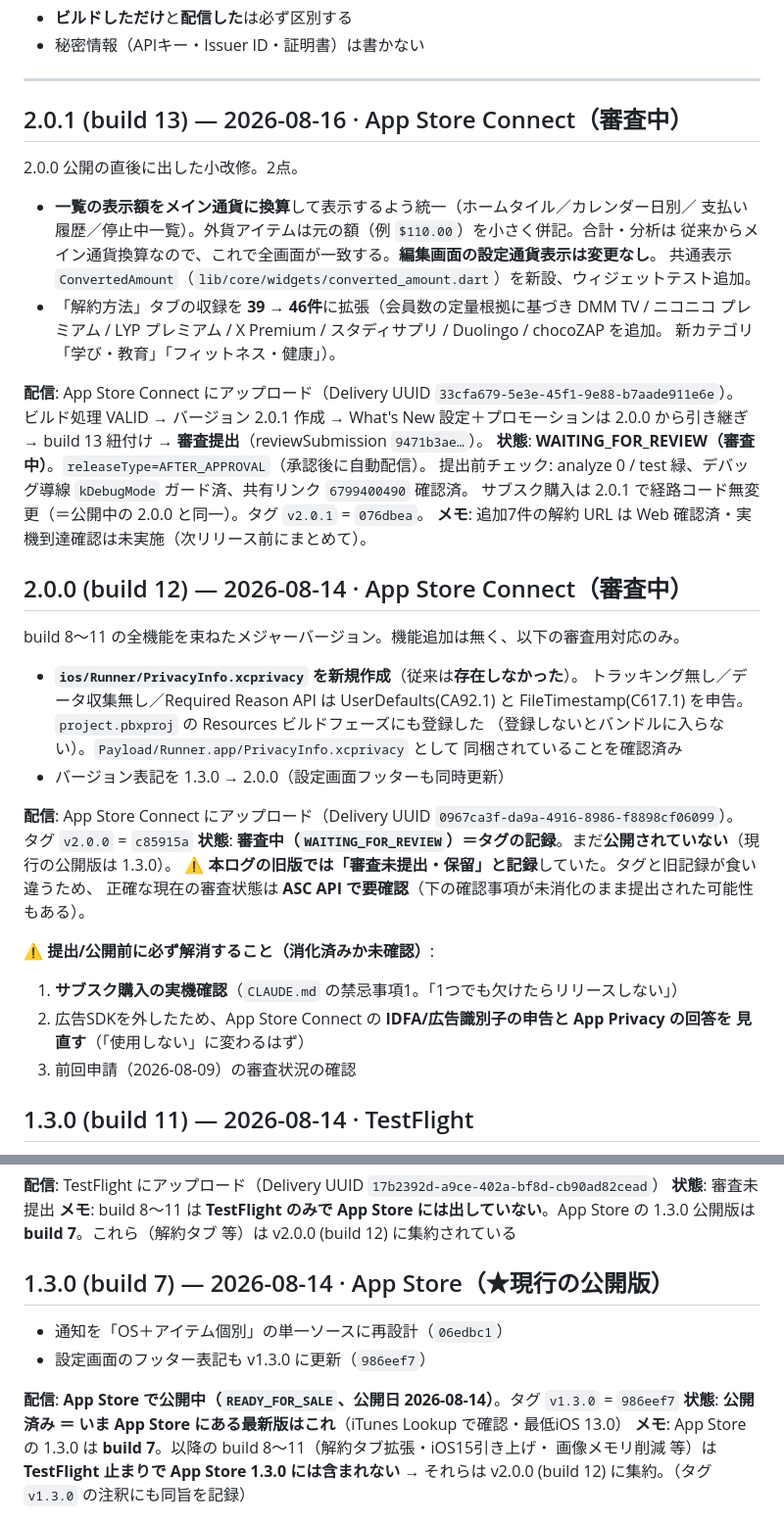
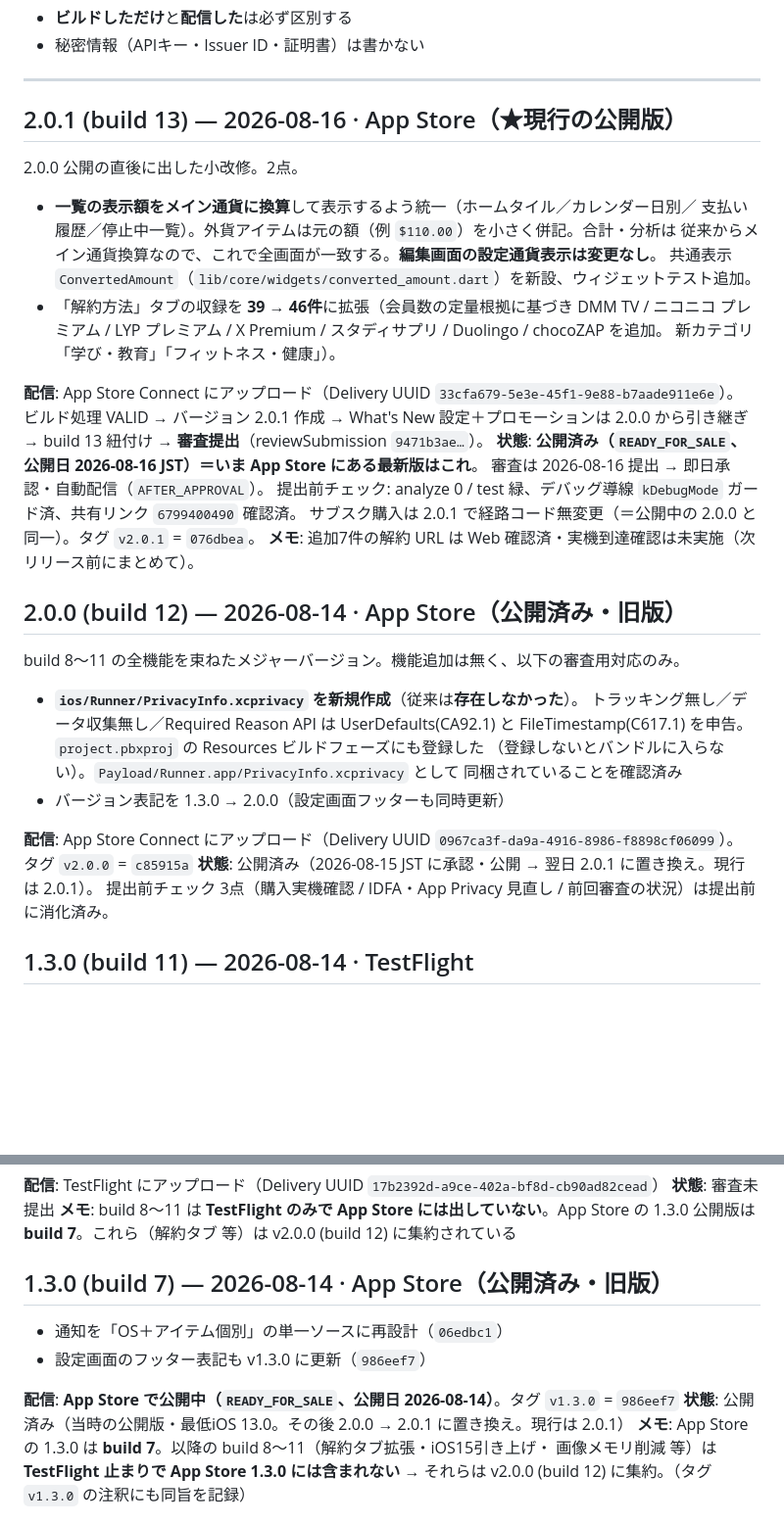
Before and after one commit to murakami-kaito-dev/ManageSubscription, a Markdown page: .claude/docs/release-log.md, 2 parts joined by grey strips. Shown at 98% size. Drawn GitHub-style; blank space fills up the shorter version.

Commit message:
docs(release-log): v2.0.1 公開（READY_FOR_SALE）に実態化・現行版マーカーを整理
2.0.1=現行公開版 / 2.0.0・1.3.0=公開済み旧版 に更新（ASC API・iTunes Lookupで確認）。

Co-Authored-By: Claude Opus 4.8 <noreply@anthropic.com>

```diff
--- a/.claude/docs/release-log.md
+++ b/.claude/docs/release-log.md
@@ -8,7 +8,7 @@
 
 ---
 
-## 2.0.1 (build 13) — 2026-08-16 · App Store Connect（審査中）
+## 2.0.1 (build 13) — 2026-08-16 · App Store（★現行の公開版）
 
 2.0.0 公開の直後に出した小改修。2点。
 
@@ -23,12 +23,13 @@
 **配信**: App Store Connect にアップロード（Delivery UUID `33cfa679-5e3e-45f1-9e88-b7aade911e6e`）。
 ビルド処理 VALID → バージョン 2.0.1 作成 → What's New 設定＋プロモーションは 2.0.0 から引き継ぎ →
 build 13 紐付け → **審査提出**（reviewSubmission `9471b3ae…`）。
-**状態**: **WAITING_FOR_REVIEW（審査中）**。`releaseType=AFTER_APPROVAL`（承認後に自動配信）。
+**状態**: **公開済み（`READY_FOR_SALE`、公開日 2026-08-16 JST）＝いま App Store にある最新版はこれ**。
+審査は 2026-08-16 提出 → 即日承認・自動配信（`AFTER_APPROVAL`）。
 提出前チェック: analyze 0 / test 緑、デバッグ導線 `kDebugMode` ガード済、共有リンク `6799400490` 確認済。
 サブスク購入は 2.0.1 で経路コード無変更（＝公開中の 2.0.0 と同一）。タグ `v2.0.1` = `076dbea`。
 **メモ**: 追加7件の解約 URL は Web 確認済・実機到達確認は未実施（次リリース前にまとめて）。
 
-## 2.0.0 (build 12) — 2026-08-14 · App Store Connect（審査中）
+## 2.0.0 (build 12) — 2026-08-14 · App Store（公開済み・旧版）
 
 build 8〜11 の全機能を束ねたメジャーバージョン。機能追加は無く、以下の審査用対応のみ。
 
@@ -41,15 +42,8 @@ build 8〜11 の全機能を束ねたメジャーバージョン。機能追加
 
 **配信**: App Store Connect にアップロード（Delivery UUID `0967ca3f-da9a-4916-8986-f8898cf06099`）。
 タグ `v2.0.0` = `c85915a`
-**状態**: **審査中（`WAITING_FOR_REVIEW`）＝タグの記録**。まだ**公開されていない**（現行の公開版は 1.3.0）。
-  ⚠️ **本ログの旧版では「審査未提出・保留」と記録**していた。タグと旧記録が食い違うため、
-  正確な現在の審査状態は **ASC API で要確認**（下の確認事項が未消化のまま提出された可能性もある）。
-
-**⚠️ 提出/公開前に必ず解消すること（消化済みか未確認）**:
-1. **サブスク購入の実機確認**（`CLAUDE.md` の禁忌事項1。「1つでも欠けたらリリースしない」）
-2. 広告SDKを外したため、App Store Connect の **IDFA/広告識別子の申告と App Privacy の回答を
-   見直す**（「使用しない」に変わるはず）
-3. 前回申請（2026-08-09）の審査状況の確認
+**状態**: 公開済み（2026-08-15 JST に承認・公開 → 翌日 2.0.1 に置き換え。現行は 2.0.1）。
+提出前チェック 3点（購入実機確認 / IDFA・App Privacy 見直し / 前回審査の状況）は提出前に消化済み。
 
 ## 1.3.0 (build 11) — 2026-08-14 · TestFlight
 
@@ -107,13 +101,13 @@ build 8〜11 の全機能を束ねたメジャーバージョン。機能追加
 **メモ**: build 8〜11 は **TestFlight のみで App Store には出していない**。App Store の 1.3.0 公開版は
 **build 7**。これら（解約タブ 等）は v2.0.0 (build 12) に集約されている
 
-## 1.3.0 (build 7) — 2026-08-14 · App Store（★現行の公開版）
+## 1.3.0 (build 7) — 2026-08-14 · App Store（公開済み・旧版）
 
 - 通知を「OS＋アイテム個別」の単一ソースに再設計（`06edbc1`）
 - 設定画面のフッター表記も v1.3.0 に更新（`986eef7`）
 
 **配信**: **App Store で公開中（`READY_FOR_SALE`、公開日 2026-08-14）**。タグ `v1.3.0` = `986eef7`
-**状態**: **公開済み ＝ いま App Store にある最新版はこれ**（iTunes Lookup で確認・最低iOS 13.0）
+**状態**: 公開済み（当時の公開版・最低iOS 13.0。その後 2.0.0 → 2.0.1 に置き換え。現行は 2.0.1）
 **メモ**: App Store の 1.3.0 は **build 7**。以降の build 8〜11（解約タブ拡張・iOS15引き上げ・
 画像メモリ削減 等）は **TestFlight 止まりで App Store 1.3.0 には含まれない** → それらは
 v2.0.0 (build 12) に集約。（タグ `v1.3.0` の注釈にも同旨を記録）
```
